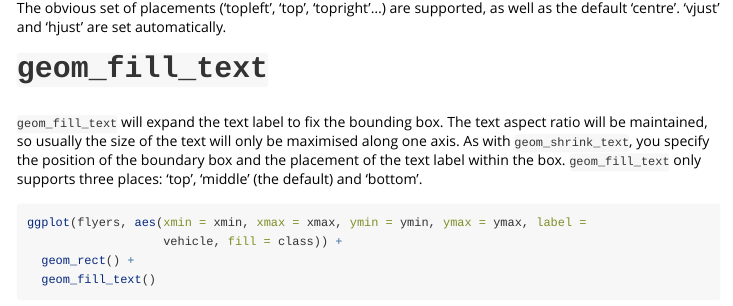
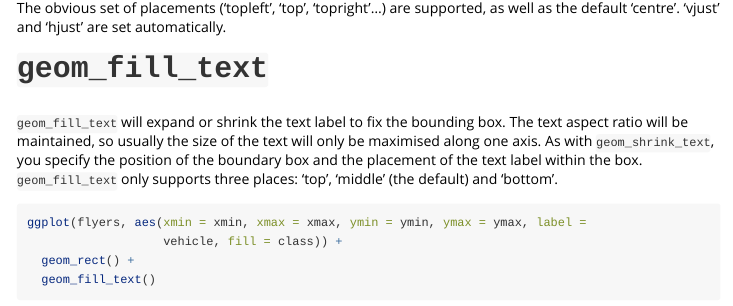
Before and after one commit to wilkox/ggfittext, an R Markdown document (vignettes/ggfittext.Rmd): the page in a window 1100 px wide, from 1320 px down. Rendered offline with R 4.5, knitr and Pandoc, with nearby package versions; some code elsewhere in the file could not run offline; common packages that the code uses without loading them are loaded.

Commit message:
Slight changes to README and vignette

```diff
--- a/vignettes/ggfittext.Rmd
+++ b/vignettes/ggfittext.Rmd
@@ -53,10 +53,10 @@ as well as the default ‘centre’. ‘vjust’ and ‘hjust’ are set automat
 
 # `geom_fill_text`
 
-`geom_fill_text` will expand the text label to fix the bounding box. The text
-aspect ratio will be maintained, so usually the size of the text will only be
-maximised along one axis. As with `geom_shrink_text`, you specify the position
-of the boundary box and the placement of the text label within the box.
+`geom_fill_text` will expand or shrink the text label to fix the bounding box.
+The text aspect ratio will be maintained, so usually the size of the text will
+only be maximised along one axis. As with `geom_shrink_text`, you specify the
+position of the boundary box and the placement of the text label within the box.
 `geom_fill_text` only supports three places: ‘top’, ‘middle’ (the default) and
 ‘bottom’.
 
```
Also changed, not shown: README.md.
